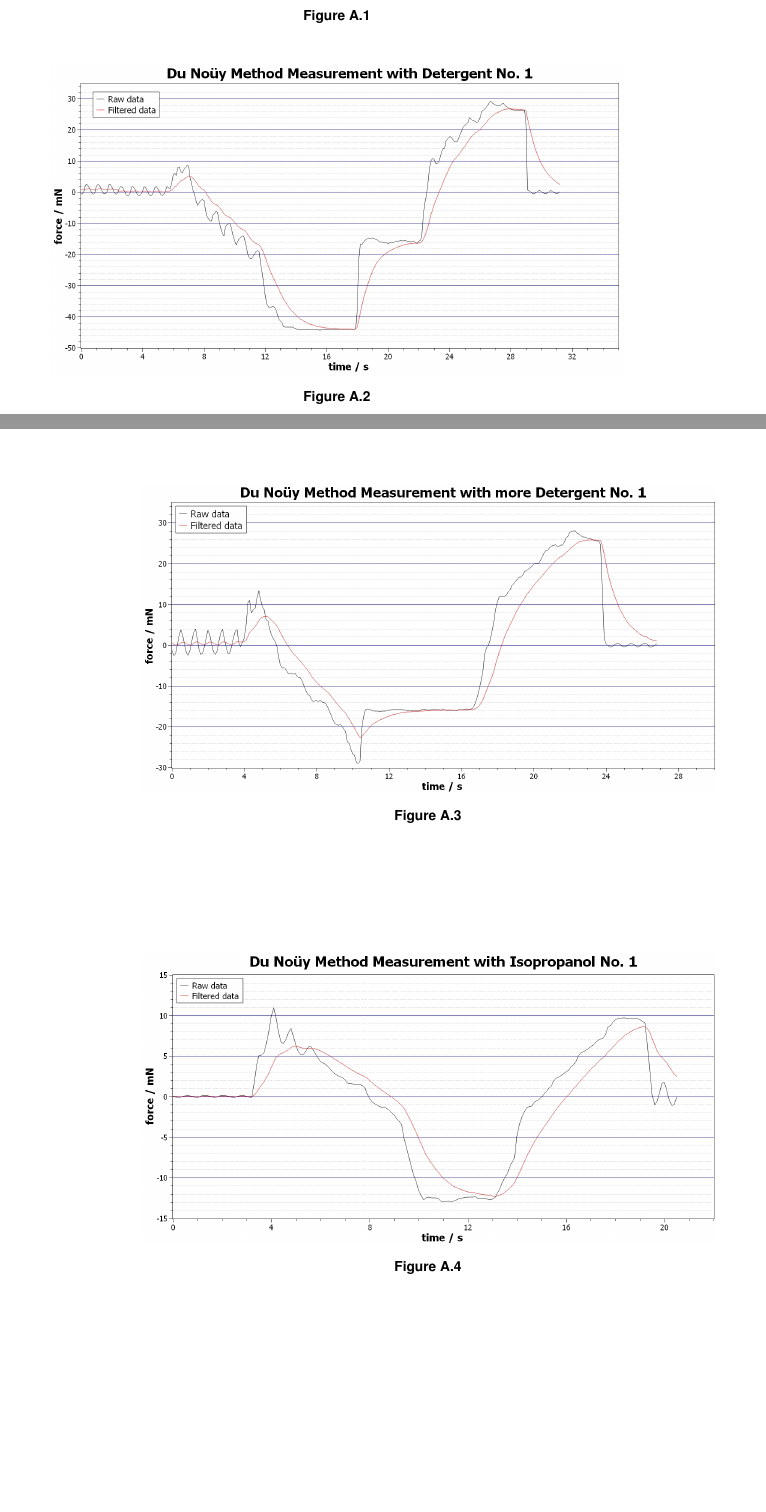
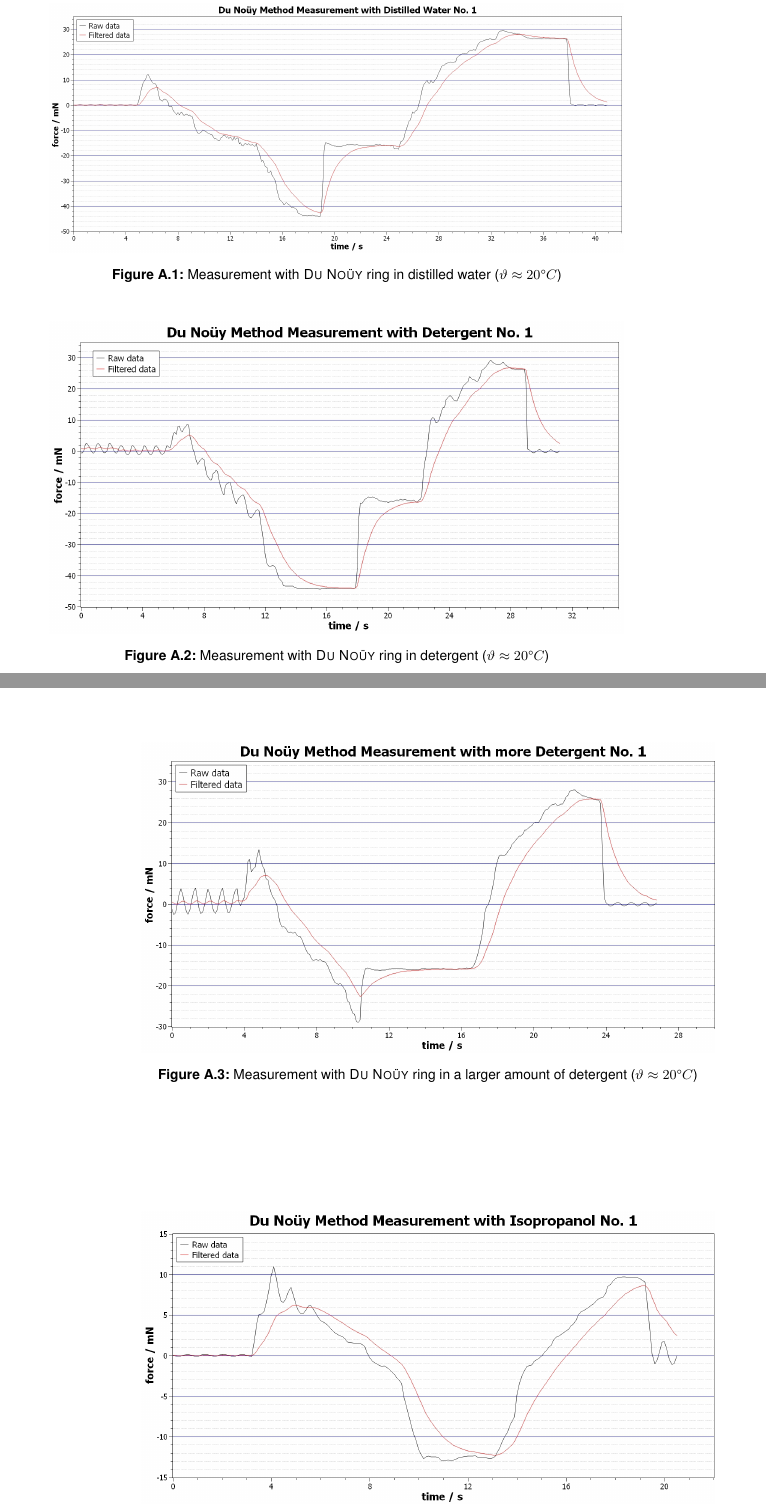
Before and after one commit to itisreallyme/physicsLab3_P3-4, a LaTeX thesis (__MAIN_FILE.tex, which reads chapters/appendix.tex): two parts of pages 27 and 28 of 32, joined at a grey line, cut at the place of the change, the shorter picture padded with empty space. Compiled offline with pdfLaTeX; a LaTeX package or settings file that is missing is left out.

Commit message:
Update appendix.tex
added figure captions

```diff
--- a/chapters/appendix.tex
+++ b/chapters/appendix.tex
@@ -2,25 +2,25 @@
     \begin{figure}[h]
         \centering
         \includegraphics[width=.9\textwidth]{scidavis/Du_Nouy_Method_Measurement_with_distilled_water_No_1.jpg}
-        \caption[]{}
+        \caption[Measurement with \textsc{Du Noüy} ring in distilled water ($ \vartheta \approx 20\SIUnitSymbolCelsius $)]{Measurement with \textsc{Du Noüy} ring in distilled water ($ \vartheta \approx 20\SIUnitSymbolCelsius $)}
         \label{fig:Du_Nouy_Method_Measurement_with_distilled_water_No_1}
     \end{figure}
     \begin{figure}[h]
         \centering
         \includegraphics[width=.9\textwidth]{scidavis/Du_Nouy_Method_Measurement_with_detergent_No_1.jpg}
-        \caption[]{}
+        \caption[Measurement with \textsc{Du Noüy} ring in detergent ($ \vartheta \approx 20\SIUnitSymbolCelsius $)]{Measurement with \textsc{Du Noüy} ring in detergent ($ \vartheta \approx 20\SIUnitSymbolCelsius $)}
         \label{fig:Du_Nouy_Method_Measurement_with_detergent_No_1}
     \end{figure}
     \begin{figure}[h]
         \centering
         \includegraphics[width=.9\textwidth]{scidavis/Du_Nouy_Method_Measurement_with_more_detergent_No_1.jpg}
-        \caption[]{}
+        \caption[Measurement with \textsc{Du Noüy} ring in a larger amount of detergent ($ \vartheta \approx 20\SIUnitSymbolCelsius $)]{Measurement with \textsc{Du Noüy} ring in a larger amount of detergent ($ \vartheta \approx 20\SIUnitSymbolCelsius $)}
         \label{fig:Du_Nouy_Method_Measurement_with_more_detergent_No_1}
     \end{figure}
     \begin{figure}[h]
         \centering
         \includegraphics[width=.9\textwidth]{scidavis/Du_Nouy_Method_Measurement_with_isopropanol_No_1.jpg}
-        \caption[]{}
+        \caption[Measurement with \textsc{Du Noüy} ring in isopropanol ($ \vartheta \approx 20\SIUnitSymbolCelsius $)]{Measurement with \textsc{Du Noüy} ring in isopropanol ($ \vartheta \approx 20\SIUnitSymbolCelsius $)}
         \label{fig:Du_Nouy_Method_Measurement_with_isopropanol_No_1}
     \end{figure}
     \newpage
```
